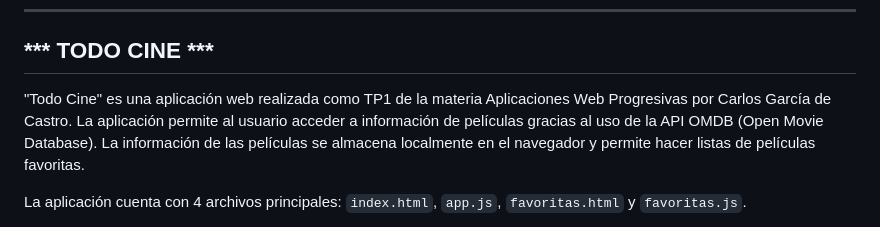
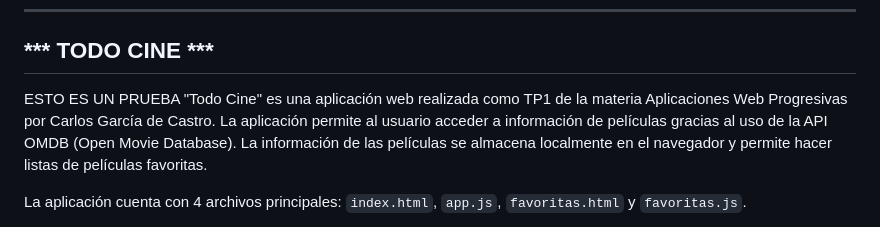
Before and after one commit to garciadecastro/pwa_tp2, a Markdown page: README.md, the part around the change. Rendered like a GitHub page.

Commit message:
Prueba de conectividad

```diff
--- a/README.md
+++ b/README.md
@@ -1,7 +1,7 @@
 # pwa_tp2
 **********************************************************
 ## *** TODO CINE ***
-"Todo Cine" es una aplicación web realizada como TP1 de la materia Aplicaciones Web Progresivas por Carlos García de Castro. La aplicación permite al usuario acceder a información de películas gracias al uso de la API OMDB (Open Movie Database). La información de las películas se almacena localmente en el navegador y permite hacer listas de películas favoritas.
+ESTO ES UN PRUEBA "Todo Cine" es una aplicación web realizada como TP1 de la materia Aplicaciones Web Progresivas por Carlos García de Castro. La aplicación permite al usuario acceder a información de películas gracias al uso de la API OMDB (Open Movie Database). La información de las películas se almacena localmente en el navegador y permite hacer listas de películas favoritas.
 
 La aplicación cuenta con 4 archivos principales: `index.html`, `app.js`, `favoritas.html` y `favoritas.js`.
 
```
